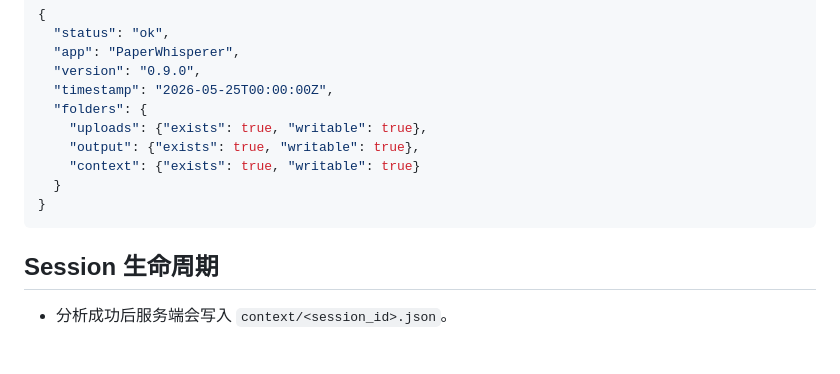
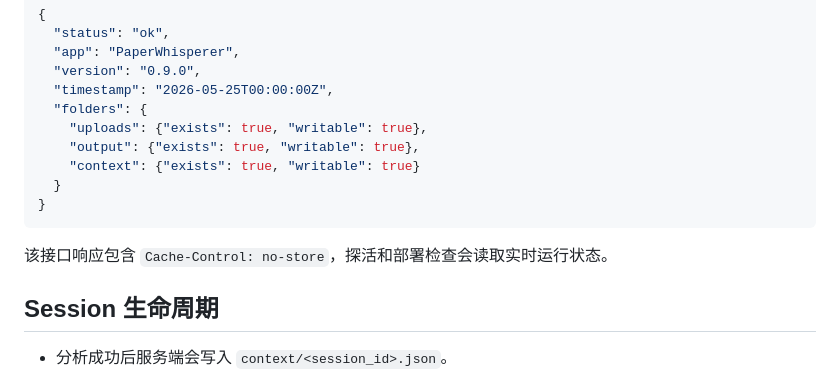
Before and after one commit to AiFLYF/PaperWhisperer, a Markdown page: README.md, the part around the change. Drawn GitHub-style; blank space fills up the shorter version.

Commit message:
docs: document health check cache behavior
Clarify that health responses are not cached so deployment probes can rely on current runtime state.

Co-Authored-By: Claude Opus 4.7 <noreply@anthropic.com>

````diff
--- a/README.md
+++ b/README.md
@@ -303,6 +303,8 @@ data: {"answer":"完整答案"}
 }
 ```
 
+该接口响应包含 `Cache-Control: no-store`，探活和部署检查会读取实时运行状态。
+
 ## Session 生命周期
 
 - 分析成功后服务端会写入 `context/<session_id>.json`。
````
